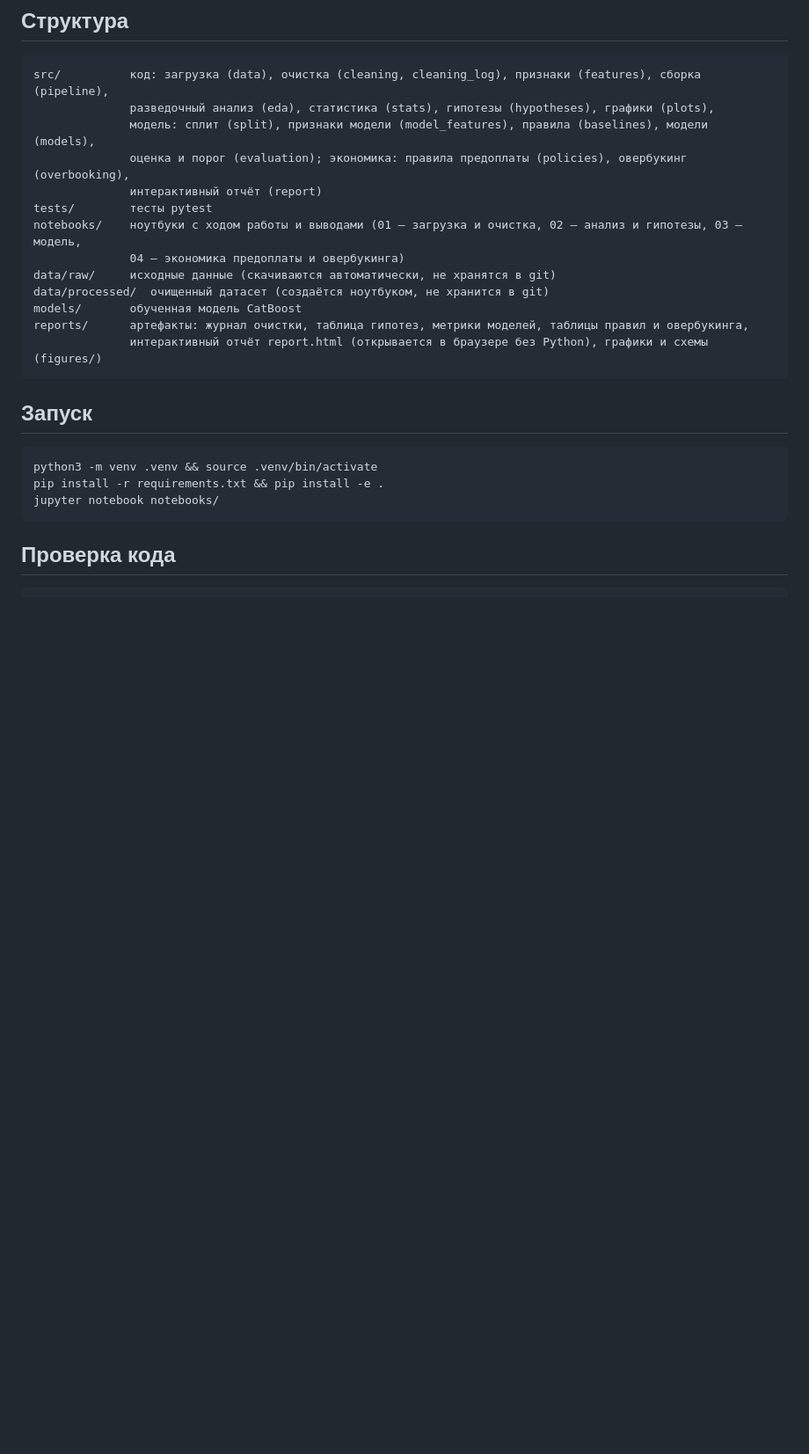
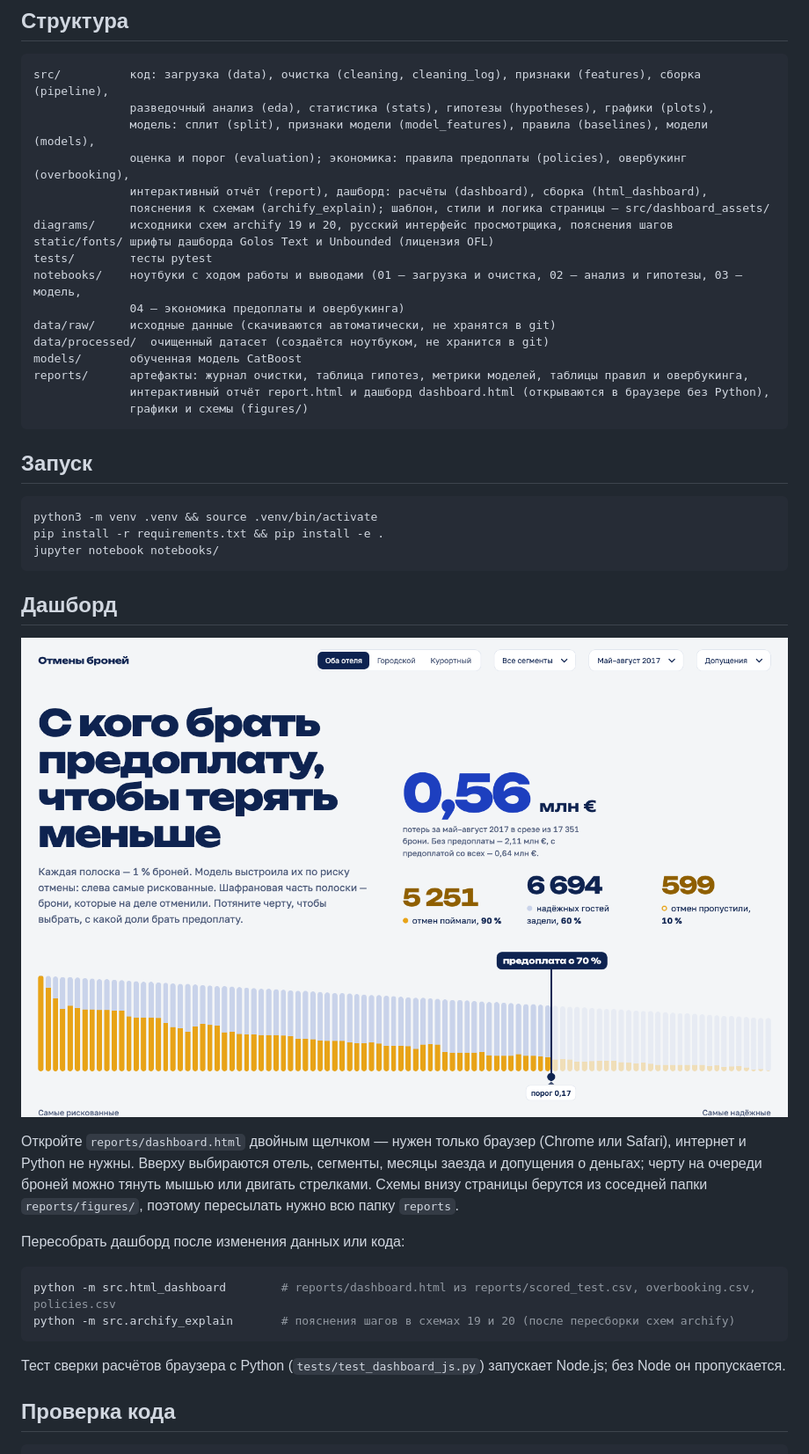
Before and after one commit to obivanio/hotel-cancellations-hse, a Markdown page: README.md, the part around the change. Shown: that part at 88% size. Drawn GitHub-style; pictures changed too: reports/figures/21_dashboard.png (added); blank space fills up the shorter version.

Commit message:
Ноутбук 04: раздел 12 «Дашборд для бизнеса»; README: как открыть дашборд, скриншот

````diff
--- a/README.md
+++ b/README.md
@@ -20,7 +20,10 @@ src/          код: загрузка (data), очистка (cleaning, cleanin
               разведочный анализ (eda), статистика (stats), гипотезы (hypotheses), графики (plots),
               модель: сплит (split), признаки модели (model_features), правила (baselines), модели (models),
               оценка и порог (evaluation); экономика: правила предоплаты (policies), овербукинг (overbooking),
-              интерактивный отчёт (report)
+              интерактивный отчёт (report), дашборд: расчёты (dashboard), сборка (html_dashboard),
+              пояснения к схемам (archify_explain); шаблон, стили и логика страницы — src/dashboard_assets/
+diagrams/     исходники схем archify 19 и 20, русский интерфейс просмотрщика, пояснения шагов
+static/fonts/ шрифты дашборда Golos Text и Unbounded (лицензия OFL)
 tests/        тесты pytest
 notebooks/    ноутбуки с ходом работы и выводами (01 — загрузка и очистка, 02 — анализ и гипотезы, 03 — модель,
               04 — экономика предоплаты и овербукинга)
@@ -28,7 +31,8 @@ data/raw/     исходные данные (скачиваются автома
 data/processed/  очищенный датасет (создаётся ноутбуком, не хранится в git)
 models/       обученная модель CatBoost
 reports/      артефакты: журнал очистки, таблица гипотез, метрики моделей, таблицы правил и овербукинга,
-              интерактивный отчёт report.html (открывается в браузере без Python), графики и схемы (figures/)
+              интерактивный отчёт report.html и дашборд dashboard.html (открываются в браузере без Python),
+              графики и схемы (figures/)
 ```
 
 ## Запуск
@@ -38,6 +42,24 @@ python3 -m venv .venv && source .venv/bin/activate
 pip install -r requirements.txt && pip install -e .
 jupyter notebook notebooks/
 ```
+
+## Дашборд
+
+![Дашборд](reports/figures/21_dashboard.png)
+
+Откройте `reports/dashboard.html` двойным щелчком — нужен только браузер (Chrome или Safari), интернет и Python не
+нужны. Вверху выбираются отель, сегменты, месяцы заезда и допущения о деньгах; черту на очереди броней можно тянуть
+мышью или двигать стрелками. Схемы внизу страницы берутся из соседней папки `reports/figures/`, поэтому пересылать
+нужно всю папку `reports`.
+
+Пересобрать дашборд после изменения данных или кода:
+
+```bash
+python -m src.html_dashboard        # reports/dashboard.html из reports/scored_test.csv, overbooking.csv, policies.csv
+python -m src.archify_explain       # пояснения шагов в схемах 19 и 20 (после пересборки схем archify)
+```
+
+Тест сверки расчётов браузера с Python (`tests/test_dashboard_js.py`) запускает Node.js; без Node он пропускается.
 
 ## Проверка кода
 
````
Also changed, not shown: 1 other file.
